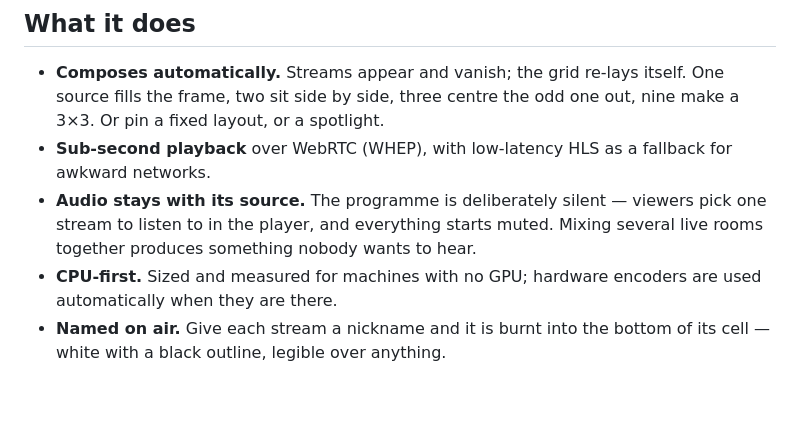
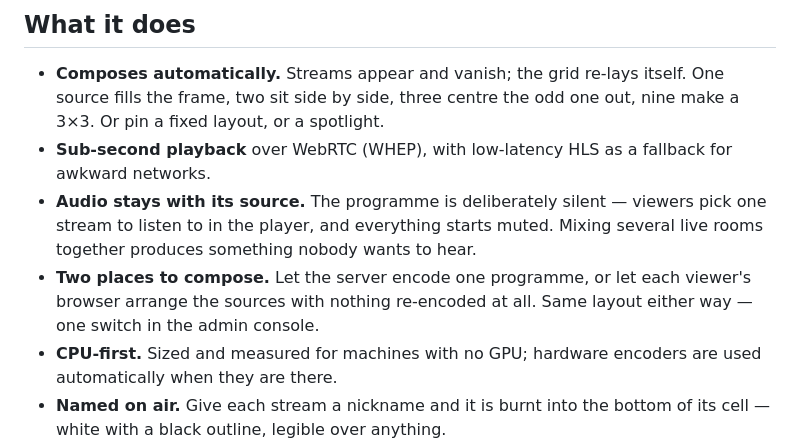
Before and after one commit to Slicit/stream-composer, a Markdown page: README.md, the part around the change. Rendered like a GitHub page; blank space fills up the shorter version.

Commit message:
README: two places to compose

```diff
--- a/README.md
+++ b/README.md
@@ -49,6 +49,9 @@ the whole setup.
 - **Audio stays with its source.** The programme is deliberately silent — viewers
   pick one stream to listen to in the player, and everything starts muted.
   Mixing several live rooms together produces something nobody wants to hear.
+- **Two places to compose.** Let the server encode one programme, or let each
+  viewer's browser arrange the sources with nothing re-encoded at all. Same
+  layout either way — one switch in the admin console.
 - **CPU-first.** Sized and measured for machines with no GPU; hardware encoders
   are used automatically when they are there.
 - **Named on air.** Give each stream a nickname and it is burnt into the bottom
```
